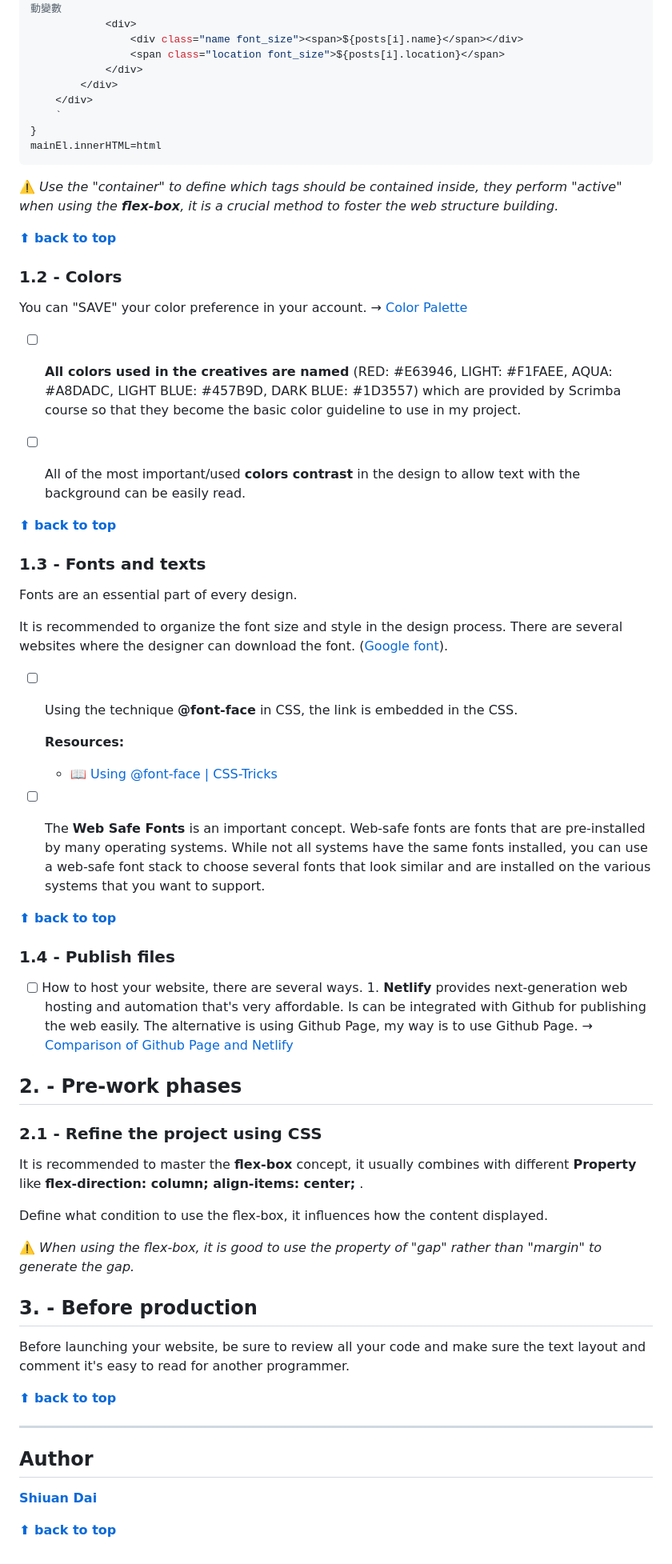
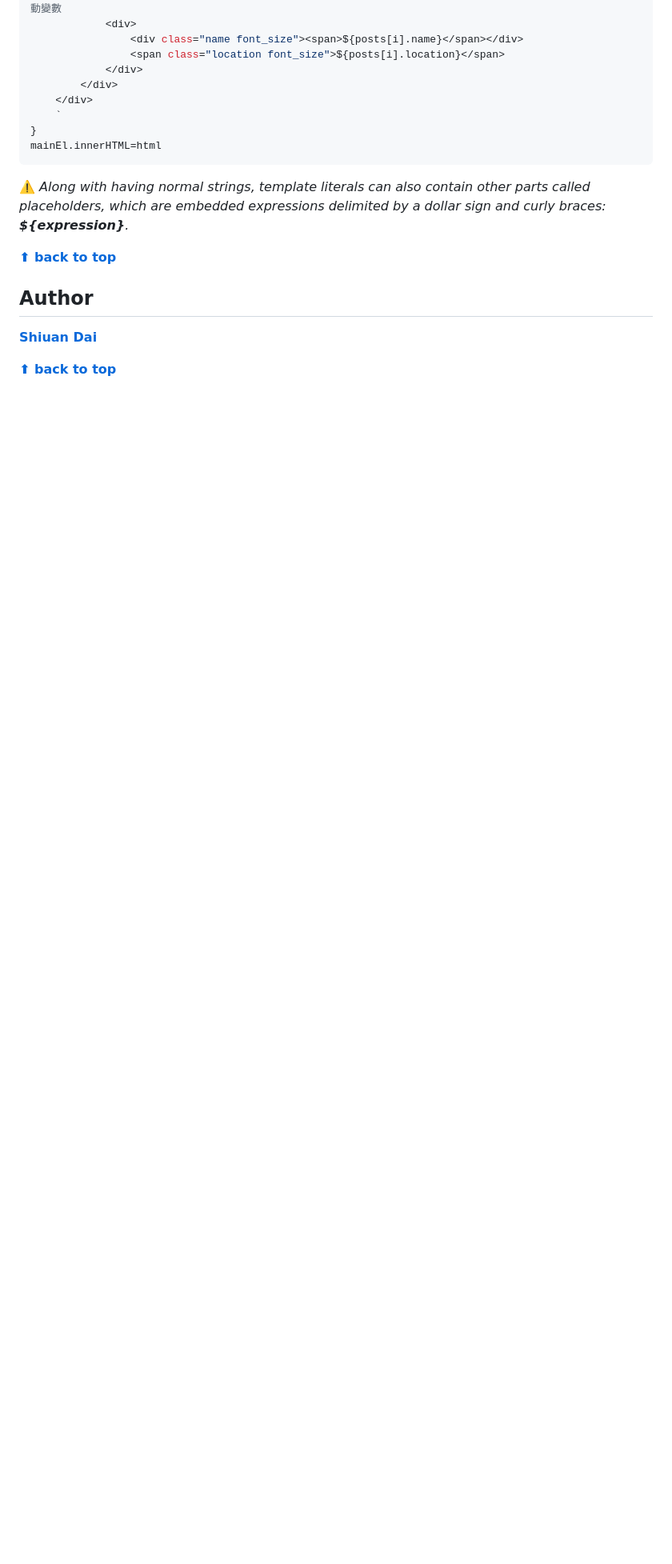
Before and after one commit to shiuandai/Oldagram, a Markdown page: README.md, the part around one of its changes. Shown at 80% size. GitHub-like rendering; blank space fills up the shorter version.

````diff
--- a/README.md
+++ b/README.md
@@ -60,57 +55,10 @@ for (let i=0; i<posts.length; i++){
 mainEl.innerHTML=html
 ```
 
-⚠️ *Use the "container" to define which tags should be contained inside, they perform "active" when using the **flex-box**, it is a crucial method to foster the web structure building.*
+⚠️ *Along with having normal strings, template literals can also contain other parts called placeholders, which are embedded expressions delimited by a dollar sign and curly braces: **${expression}**.*
 
 **[⬆ back to top](#table-of-contents)**
 
-### 1.2 - Colors
-
-You can "SAVE" your color preference in your account. → [Color Palette](https://scrimba.com/links/hometown-palette)
-
-* [ ] **All colors used in the creatives are named** (RED: #E63946, LIGHT: #F1FAEE, AQUA: #A8DADC, LIGHT BLUE: #457B9D, DARK BLUE: #1D3557) which are provided by Scrimba course so that they become the basic color guideline to use in my project.
-
-* [ ] All of the most important/used **colors contrast** in the design to allow text with the background can be easily read.
-
-**[⬆ back to top](#table-of-contents)**
-
-### 1.3 - Fonts and texts
-
-Fonts are an essential part of every design.
-
-It is recommended to organize the font size and style in the design process. There are several websites where the designer can download the font. ([Google font](https://fonts.google.com/)).
-
-* [ ] Using the technique **@font-face** in CSS, the link is embedded in the CSS.
-
-  __Resources:__
-	* 📖 [Using @font-face | CSS-Tricks](https://css-tricks.com/snippets/css/using-font-face/)
-
-* [ ] The **Web Safe Fonts** is an important concept. Web-safe fonts are fonts that are pre-installed by many operating systems. While not all systems have the same fonts installed, you can use a web-safe font stack to choose several fonts that look similar and are installed on the various systems that you want to support.
-
-**[⬆ back to top](#table-of-contents)**
-
-
-### 1.4 - Publish files
-
-* [ ] How to host your website, there are several ways. 1. **Netlify** provides next-generation web hosting and automation that's very affordable. Is can be integrated with Github for publishing the web easily. The alternative is using Github Page, my way is to use Github Page. → [Comparison of Github Page and Netlify](https://www.freecodecamp.org/news/publish-your-website-netlify-github/)
-
-## 2. - Pre-work phases
-
-### 2.1 - Refine the project using CSS
-
-It is recommended to master the **flex-box** concept, it usually combines with different **Property** like **flex-direction: column; align-items: center;** .
-
-Define what condition to use the flex-box, it influences how the content displayed.
-
-⚠️ *When using the flex-box, it is good to use the property of "gap" rather than "margin" to generate the gap.*
-
-## 3. - Before production
-
-Before launching your website, be sure to review all your code and make sure the text layout and comment it's easy to read for another programmer.
-
-**[⬆ back to top](#table-of-contents)**
-
----
 
 ## Author
 
````
Also changed, not shown: other parts of README.md (+4 -9 lines).
